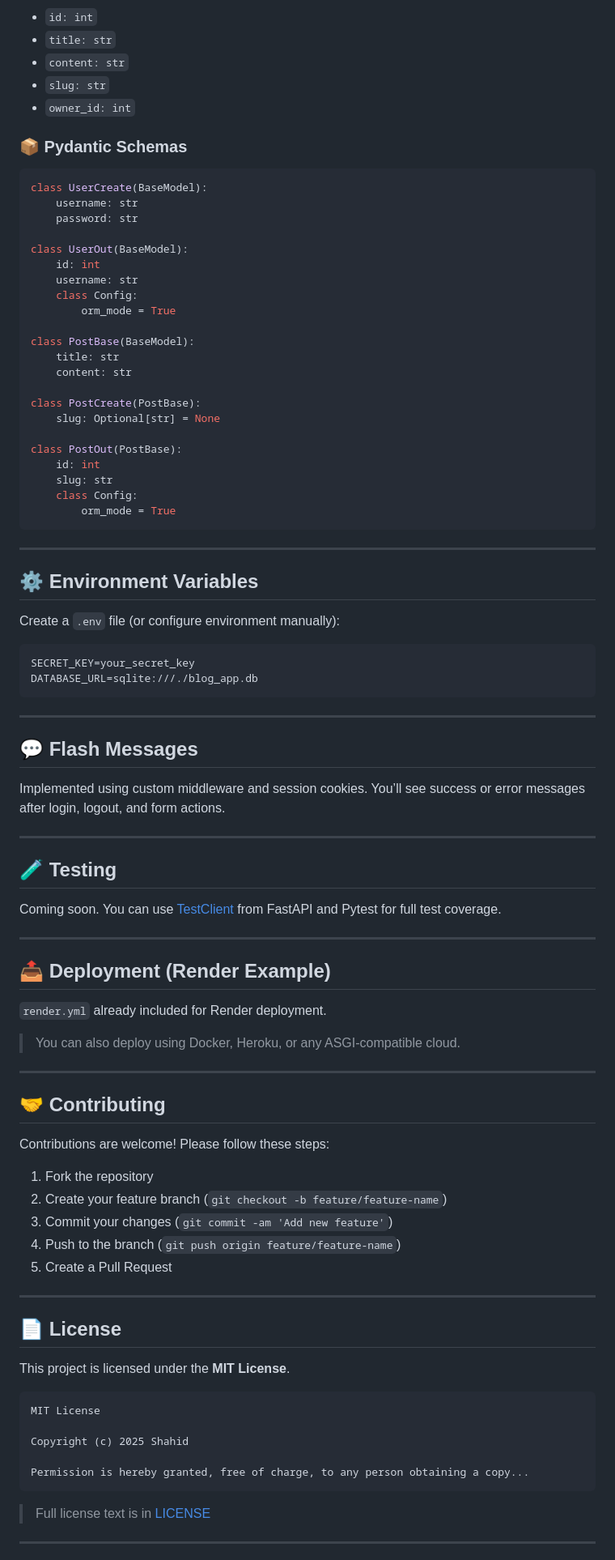
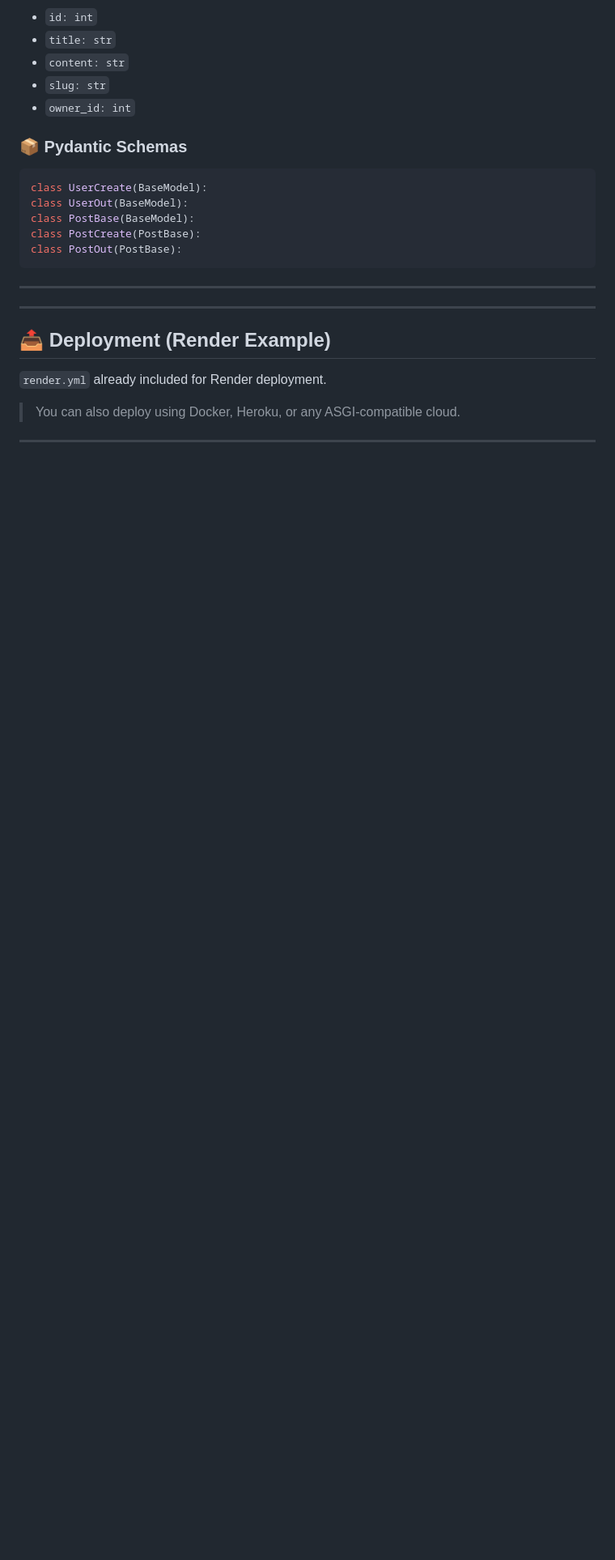
Before and after one commit to shahidmalik4/fastapi-html, a Markdown page: README.md, the part around the change printed below. Shown: that part at 81% size. Rendered like a GitHub page; blank space fills up the shorter version.

````diff
--- a/README.md
+++ b/README.md
@@ -119,53 +119,16 @@ uvicorn app.main:app --reload
 
 ```python
 class UserCreate(BaseModel):
-    username: str
-    password: str
-
 class UserOut(BaseModel):
-    id: int
-    username: str
-    class Config:
-        orm_mode = True
-
 class PostBase(BaseModel):
-    title: str
-    content: str
-
 class PostCreate(PostBase):
-    slug: Optional[str] = None
-
 class PostOut(PostBase):
-    id: int
-    slug: str
-    class Config:
-        orm_mode = True
 ```
 
 ---
 
-## ⚙️ Environment Variables
-
-Create a `.env` file (or configure environment manually):
-
-```env
-SECRET_KEY=your_secret_key
-DATABASE_URL=sqlite:///./blog_app.db
-```
-
 ---
 
-## 💬 Flash Messages
-
-Implemented using custom middleware and session cookies. You’ll see success or error messages after login, logout, and form actions.
-
----
-
-## 🧪 Testing
-
-Coming soon. You can use [TestClient](https://fastapi.tiangolo.com/tutorial/testing/) from FastAPI and Pytest for full test coverage.
-
----
 
 ## 📤 Deployment (Render Example)
 
@@ -174,32 +137,3 @@ Coming soon. You can use [TestClient](https://fastapi.tiangolo.com/tutorial/test
 > You can also deploy using Docker, Heroku, or any ASGI-compatible cloud.
 
 ---
-
-## 🤝 Contributing
-
-Contributions are welcome! Please follow these steps:
-
-1. Fork the repository
-2. Create your feature branch (`git checkout -b feature/feature-name`)
-3. Commit your changes (`git commit -am 'Add new feature'`)
-4. Push to the branch (`git push origin feature/feature-name`)
-5. Create a Pull Request
-
----
-
-## 📄 License
-
-This project is licensed under the **MIT License**.
-
-```
-MIT License
-
-Copyright (c) 2025 Shahid
-
-Permission is hereby granted, free of charge, to any person obtaining a copy...
-```
-
-> Full license text is in [LICENSE](./LICENSE)
-
----
-
````
Also changed, not shown: other parts of README.md (+0 -12 lines).
